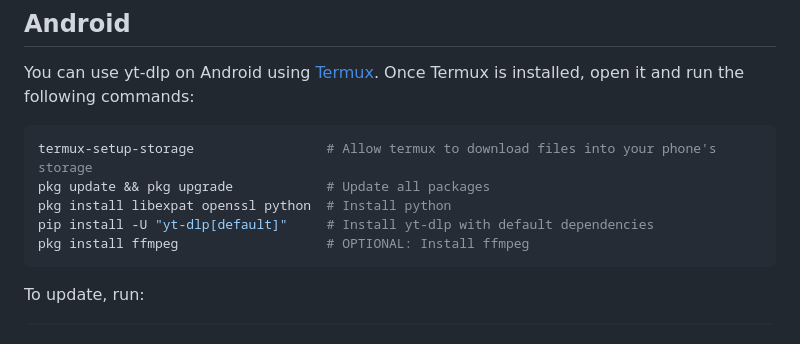
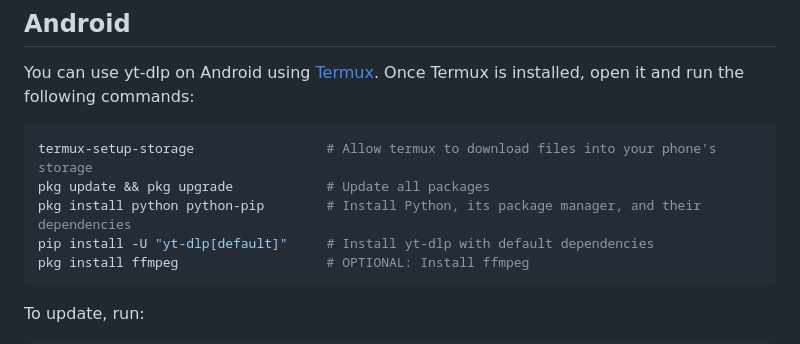
Before and after one commit to yt-dlp/yt-dlp-wiki, a Markdown page: Installation.md, the part around the change. GitHub-like rendering.

Commit message:
Update Installation.md to explicitly install pip
Also:
- `rm libexpat openssl`, because they are required deps, so they will always be installed. No need to `mark-manual` because `yt-dlp` doesn't use those deps directly
- Improve side comment

````diff
--- a/Installation.md
+++ b/Installation.md
@@ -210,7 +210,7 @@ You can use yt-dlp on Android using [Termux](https://termux.dev). Once Termux is
 ```bash
 termux-setup-storage                 # Allow termux to download files into your phone's storage
 pkg update && pkg upgrade            # Update all packages
-pkg install libexpat openssl python  # Install python
+pkg install python python-pip        # Install Python, its package manager, and their dependencies
 pip install -U "yt-dlp[default]"     # Install yt-dlp with default dependencies
 pkg install ffmpeg                   # OPTIONAL: Install ffmpeg
 ```
````
